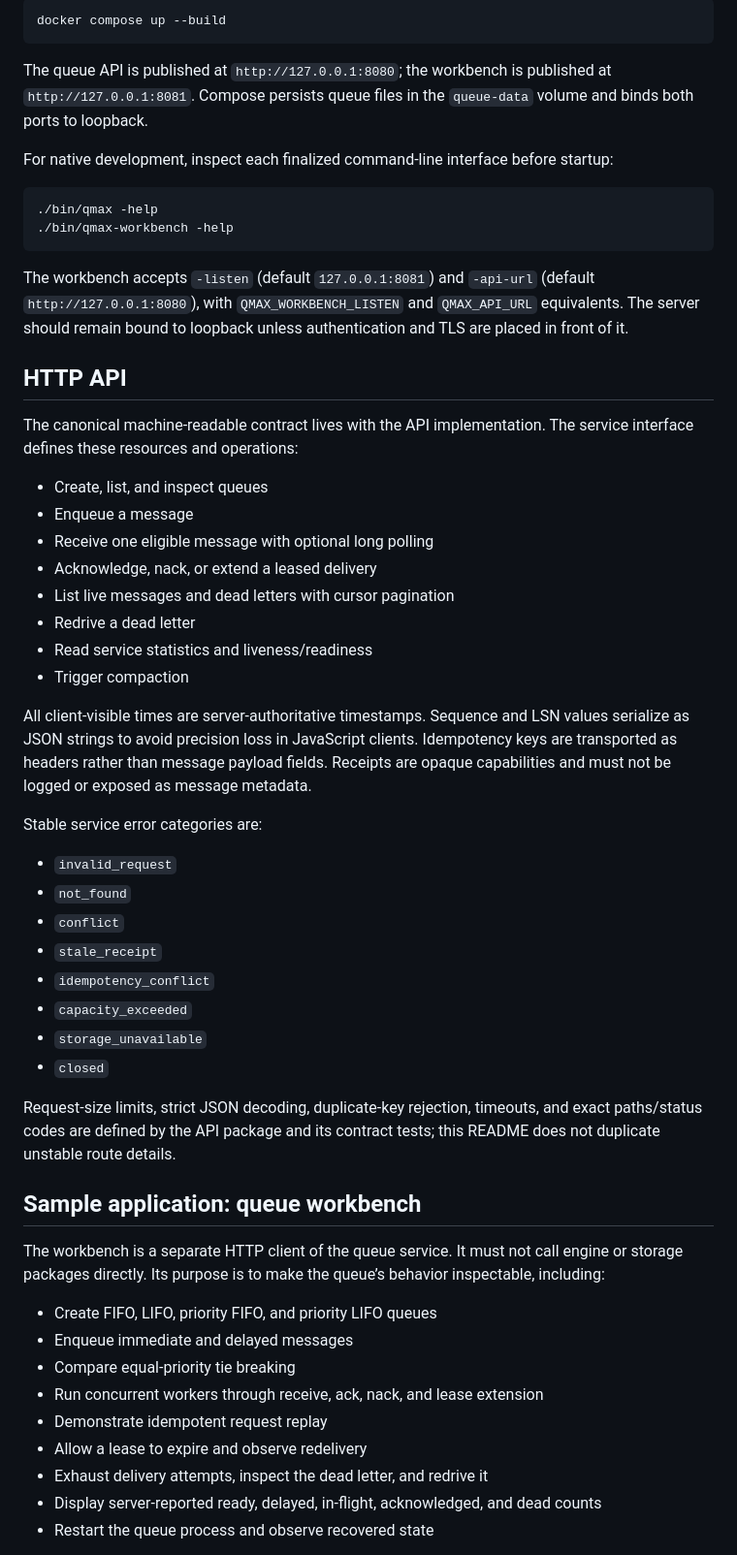
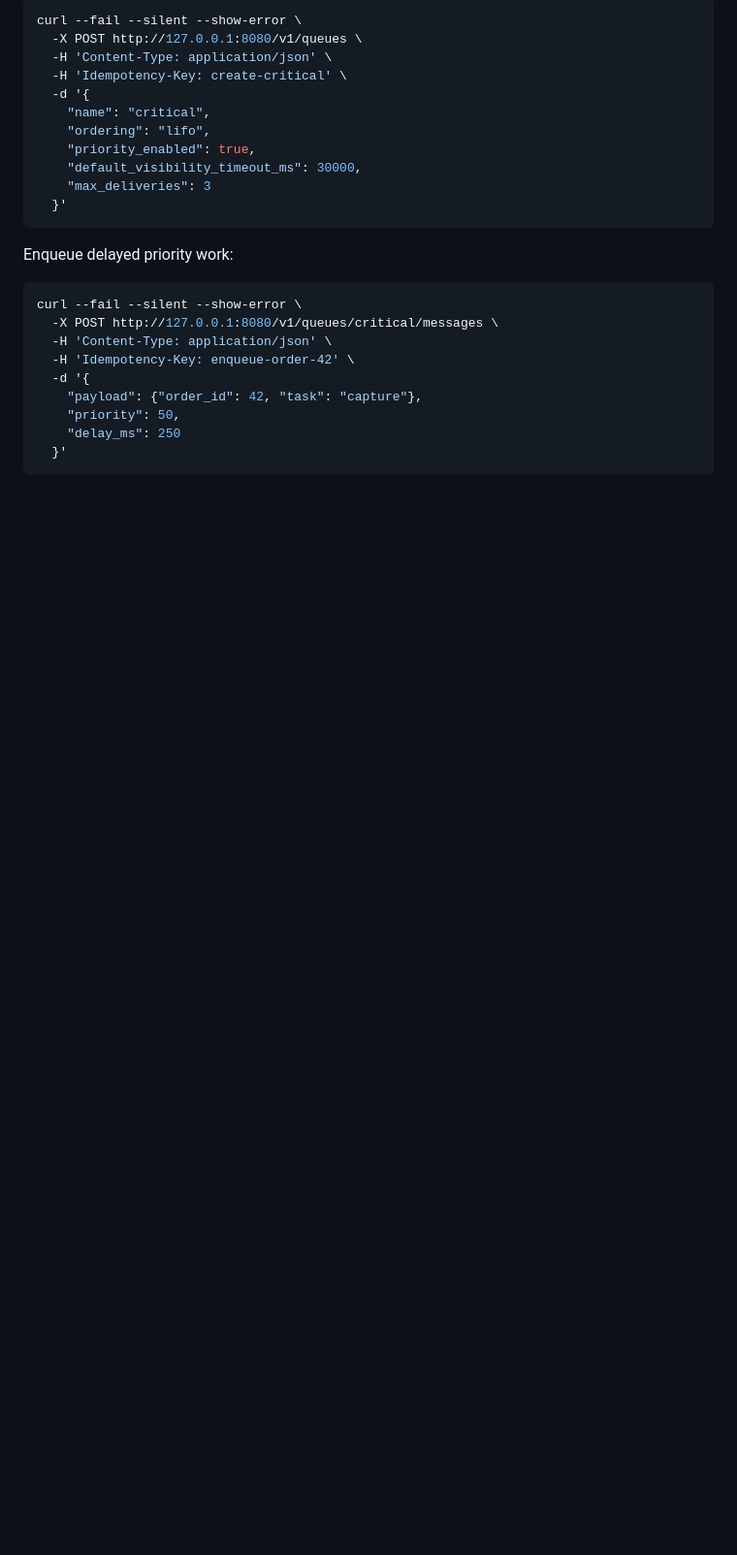
Before and after one commit to ElijahUmana/queuemaxxing, a Markdown page: README.md, the part around the change printed below. Shown: that part at 97% size. Drawn GitHub-style; blank space fills up the shorter version.

````diff
--- a/README.md
+++ b/README.md
@@ -117,58 +201,29 @@ Start both services with persistent local storage:
 
 ```bash
-docker compose up --build
+curl --fail --silent --show-error \
+  -X POST http://127.0.0.1:8080/v1/queues \
+  -H 'Content-Type: application/json' \
+  -H 'Idempotency-Key: create-critical' \
+  -d '{
+    "name": "critical",
+    "ordering": "lifo",
+    "priority_enabled": true,
+    "default_visibility_timeout_ms": 30000,
+    "max_deliveries": 3
+  }'
 ```
 
-The queue API is published at `http://127.0.0.1:8080`; the workbench is published at `http://127.0.0.1:8081`. Compose persists queue files in the `queue-data` volume and binds both ports to loopback.
-
-For native development, inspect each finalized command-line interface before startup:
+Enqueue delayed priority work:
 
 ```bash
-./bin/qmax -help
-./bin/qmax-workbench -help
+curl --fail --silent --show-error \
+  -X POST http://127.0.0.1:8080/v1/queues/critical/messages \
+  -H 'Content-Type: application/json' \
+  -H 'Idempotency-Key: enqueue-order-42' \
+  -d '{
+    "payload": {"order_id": 42, "task": "capture"},
+    "priority": 50,
+    "delay_ms": 250
+  }'
 ```
 
-The workbench accepts `-listen` (default `127.0.0.1:8081`) and `-api-url` (default `http://127.0.0.1:8080`), with `QMAX_WORKBENCH_LISTEN` and `QMAX_API_URL` equivalents. The server should remain bound to loopback unless authentication and TLS are placed in front of it.
-
-## HTTP API
-
-The canonical machine-readable contract lives with the API implementation. The service interface defines these resources and operations:
-
-- Create, list, and inspect queues
-- Enqueue a message
-- Receive one eligible message with optional long polling
-- Acknowledge, nack, or extend a leased delivery
-- List live messages and dead letters with cursor pagination
-- Redrive a dead letter
-- Read service statistics and liveness/readiness
-- Trigger compaction
-
-All client-visible times are server-authoritative timestamps. Sequence and LSN values serialize as JSON strings to avoid precision loss in JavaScript clients. Idempotency keys are transported as headers rather than message payload fields. Receipts are opaque capabilities and must not be logged or exposed as message metadata.
-
-Stable service error categories are:
-
-- `invalid_request`
-- `not_found`
-- `conflict`
-- `stale_receipt`
-- `idempotency_conflict`
-- `capacity_exceeded`
-- `storage_unavailable`
-- `closed`
-
-Request-size limits, strict JSON decoding, duplicate-key rejection, timeouts, and exact paths/status codes are defined by the API package and its contract tests; this README does not duplicate unstable route details.
-
-## Sample application: queue workbench
-
-The workbench is a separate HTTP client of the queue service. It must not call engine or storage packages directly. Its purpose is to make the queue’s behavior inspectable, including:
-
-- Create FIFO, LIFO, priority FIFO, and priority LIFO queues
-- Enqueue immediate and delayed messages
-- Compare equal-priority tie breaking
-- Run concurrent workers through receive, ack, nack, and lease extension
-- Demonstrate idempotent request replay
-- Allow a lease to expire and observe redelivery
-- Exhaust delivery attempts, inspect the dead letter, and redrive it
-- Display server-reported ready, delayed, in-flight, acknowledged, and dead counts
-- Restart the queue process and observe recovered state
-
````
Also changed, not shown: other parts of README.md (+268 -174 lines), docs/assets/workbench.png (added).
